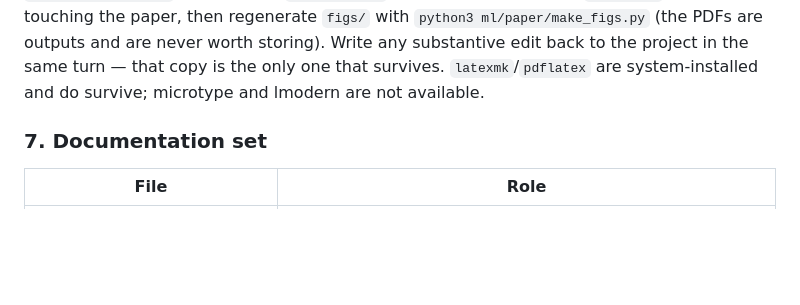
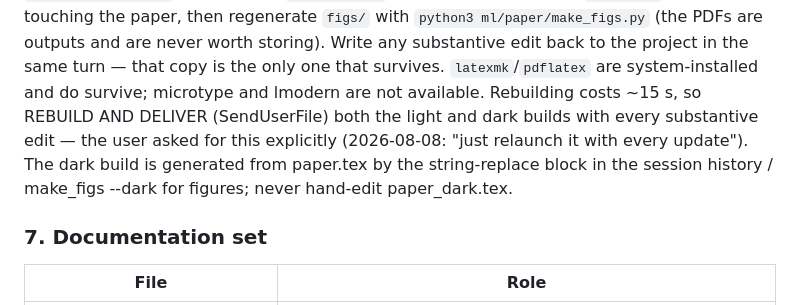
Before and after one commit to blauewelt/earth, a Markdown page: CLAUDE.md, the part around the change. Drawn GitHub-style; blank space fills up the shorter version.

Commit message:
CLAUDE.md: rebuild+deliver the paper on every substantive edit (user request)

```diff
--- a/CLAUDE.md
+++ b/CLAUDE.md
@@ -689,6 +689,12 @@ and `paper/make_figs.py`; restore with `project_read` and write them back to
 storing). Write any substantive edit back to the project in the same turn —
 that copy is the only one that survives. `latexmk`/`pdflatex` are
 system-installed and do survive; microtype and lmodern are not available.
+Rebuilding costs ~15 s, so REBUILD AND DELIVER (SendUserFile) both the
+light and dark builds with every substantive edit — the user asked for
+this explicitly (2026-08-08: "just relaunch it with every update"). The
+dark build is generated from paper.tex by the string-replace block in the
+session history / make_figs --dark for figures; never hand-edit
+paper_dark.tex.
 
 ### 7. Documentation set
 
```
